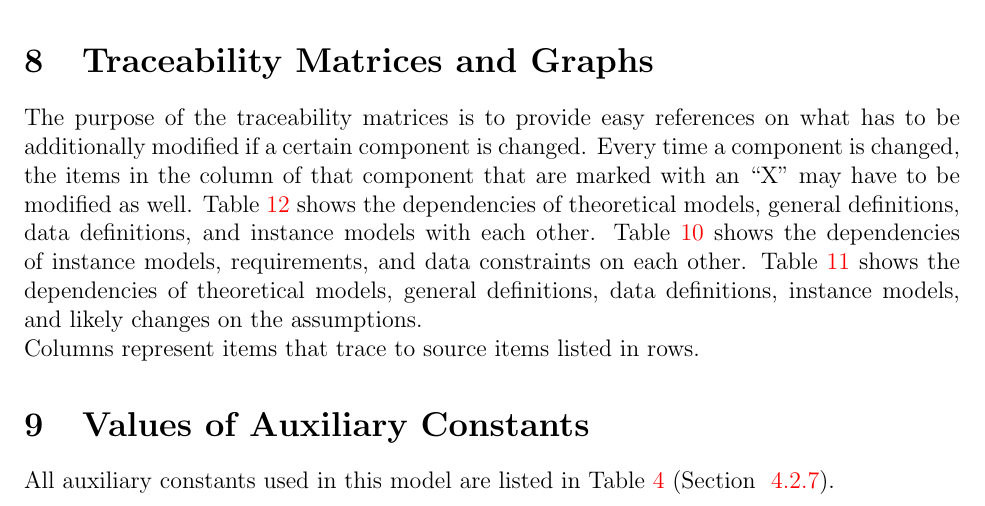
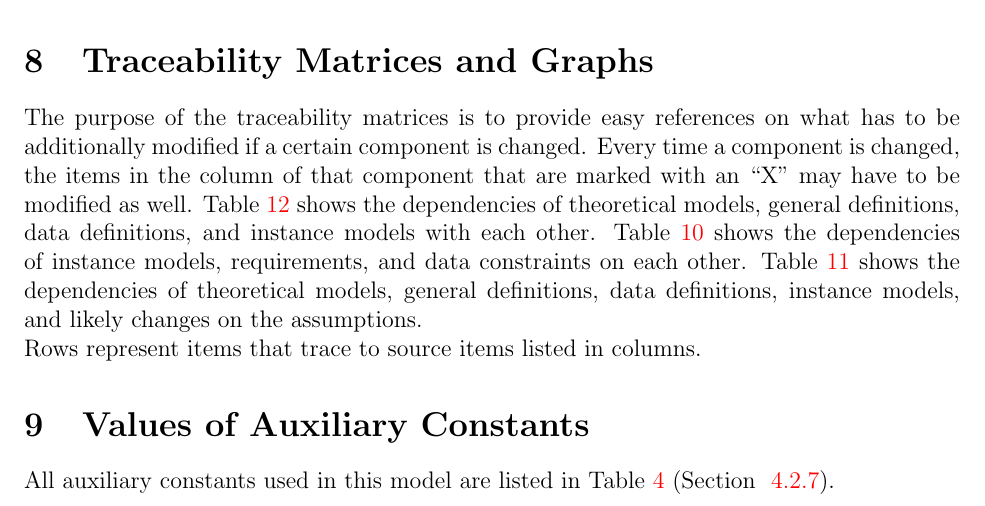
Before and after one commit to Mei0725/FlockingSimulator, a LaTeX document (docs/SRS/SRS.tex): part of page 26 of 29, cut so that both start at the same text. Compiled offline with pdfLaTeX; a LaTeX package or settings file that is missing is left out.

Commit message:
fix issue #12, correct the relationship between rows and columns.

```diff
--- a/docs/SRS/SRS.tex
+++ b/docs/SRS/SRS.tex
@@ -1367,7 +1367,7 @@ other. Table~\ref{Table:A_trace} shows the dependencies of theoretical models,
 general definitions, data definitions, instance models, and likely changes on
 the assumptions.
 
-Columns represent items that trace to source items listed in rows.
+Rows represent items that trace to source items listed in columns.
 
 \afterpage{
 % \begin{landscape}
```
